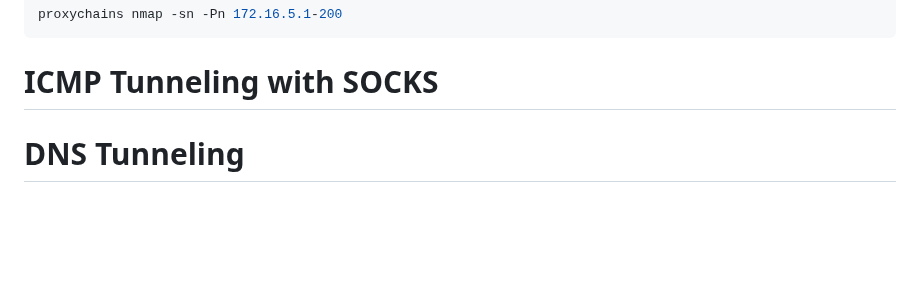
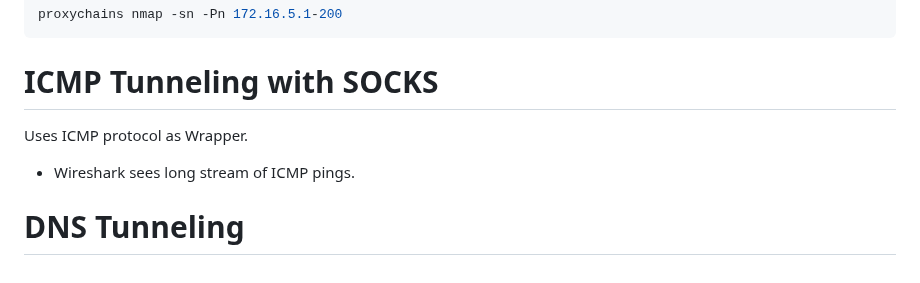
Before and after one commit to HackerTyperAbuser/AttackNotes, a Markdown page: Network Pentesting/Lateral Movement/Pivoting.md, the part around one of its changes. Rendered like a GitHub page; blank space fills up the shorter version.

````diff
--- a/Network Pentesting/Lateral Movement/Pivoting.md
+++ b/Network Pentesting/Lateral Movement/Pivoting.md
@@ -80,5 +81,7 @@ Remote host can reach Local host
 proxychains nmap -sn -Pn 172.16.5.1-200
 ```
 # ICMP Tunneling with SOCKS
+Uses ICMP protocol as Wrapper.
+- Wireshark sees long stream of ICMP pings.
 
 # DNS Tunneling
````
Also changed, not shown: other parts of Network Pentesting/Lateral Movement/Pivoting.md (+1 -0 lines), Network Pentesting/Lateral Movement/Port-Forwarding.md (+10 -1 lines), img/Pasted image 20260913182904.png (added).
